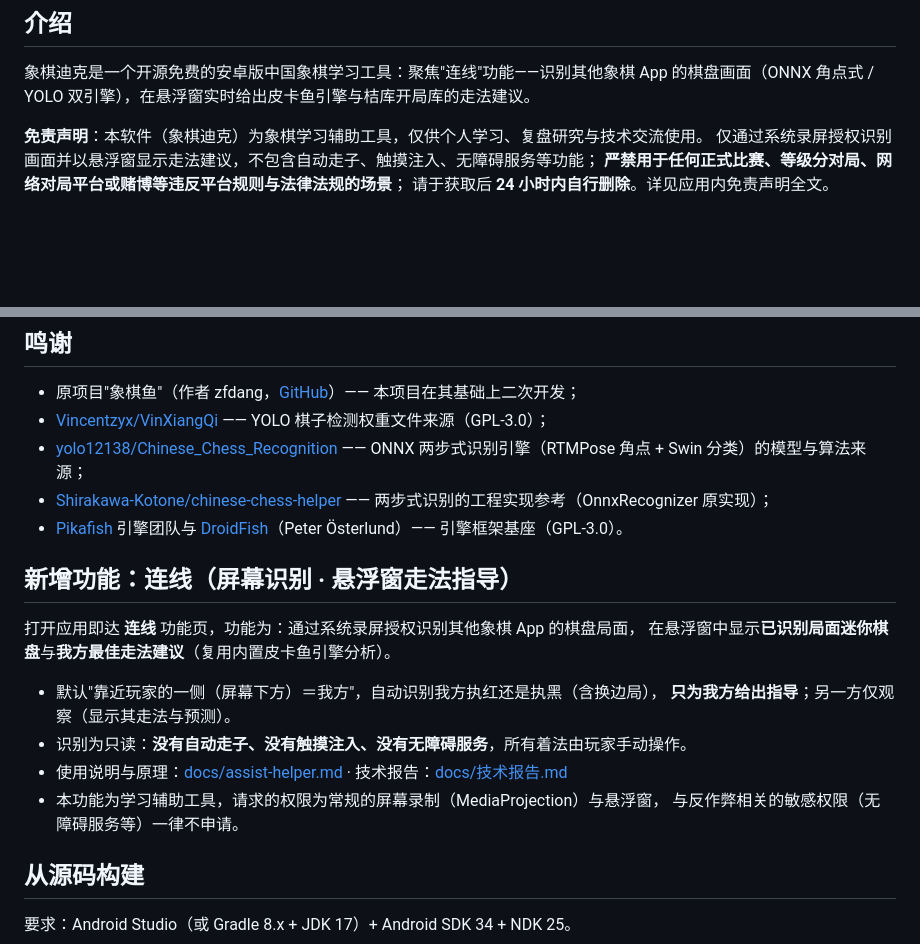
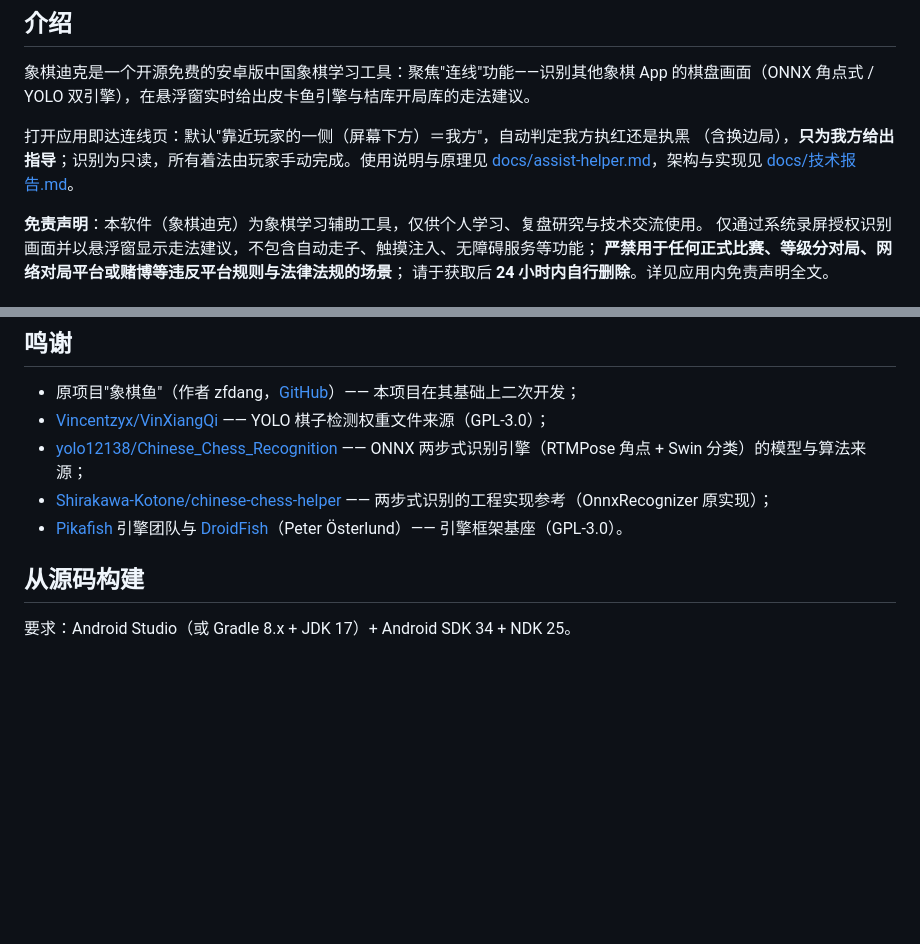
Before and after one commit to Silva6c/chess-dike, a Markdown page: README.md, 2 parts joined by grey strips. GitHub-like rendering; blank space fills up the shorter version.

Commit message:
README 删除「新增功能：连线」旧节
连线已是唯一功能，'新增功能'措辞过时，且该节与介绍段重复。关键信息
（打开即达连线页、屏幕下方阵营=我方与执红/执黑自动判定、只读、两份
文档链接）并入「介绍」段；权限清单与面板细节由 assist-helper 承担。

状态：纯文档删减；未改代码，门禁无需重跑。

```diff
--- a/README.md
+++ b/README.md
@@ -9,6 +9,10 @@
 
 象棋迪克是一个开源免费的安卓版中国象棋学习工具：聚焦"连线"功能——识别其他象棋 App
 的棋盘画面（ONNX 角点式 / YOLO 双引擎），在悬浮窗实时给出皮卡鱼引擎与桔库开局库的走法建议。
+
+打开应用即达连线页：默认"靠近玩家的一侧（屏幕下方）＝我方"，自动判定我方执红还是执黑
+（含换边局），**只为我方给出指导**；识别为只读，所有着法由玩家手动完成。使用说明与原理见
+[docs/assist-helper.md](docs/assist-helper.md)，架构与实现见 [docs/技术报告.md](docs/技术报告.md)。
 
 **免责声明**：本软件（象棋迪克）为象棋学习辅助工具，仅供个人学习、复盘研究与技术交流使用。
 仅通过系统录屏授权识别画面并以悬浮窗显示走法建议，不包含自动走子、触摸注入、无障碍服务等功能；
@@ -56,19 +60,6 @@
   两步式识别的工程实现参考（OnnxRecognizer 原实现）；
 - [Pikafish](https://github.com/official-pikafish/Pikafish) 引擎团队与
   [DroidFish](https://github.com/peterosterlund2/droidfish)（Peter Österlund）—— 引擎框架基座（GPL-3.0）。
-
-## 新增功能：连线（屏幕识别 · 悬浮窗走法指导）
-
-打开应用即达 **连线** 功能页，功能为：通过系统录屏授权识别其他象棋 App 的棋盘局面，
-在悬浮窗中显示**已识别局面迷你棋盘**与**我方最佳走法建议**（复用内置皮卡鱼引擎分析）。
-
-- 默认"靠近玩家的一侧（屏幕下方）＝我方"，自动识别我方执红还是执黑（含换边局），
-  **只为我方给出指导**；另一方仅观察（显示其走法与预测）。
-- 识别为只读：**没有自动走子、没有触摸注入、没有无障碍服务**，所有着法由玩家手动操作。
-- 使用说明与原理：[docs/assist-helper.md](docs/assist-helper.md) ·
-  技术报告：[docs/技术报告.md](docs/技术报告.md)
-- 本功能为学习辅助工具，请求的权限为常规的屏幕录制（MediaProjection）与悬浮窗，
-  与反作弊相关的敏感权限（无障碍服务等）一律不申请。
 
 ## 从源码构建
 
```
